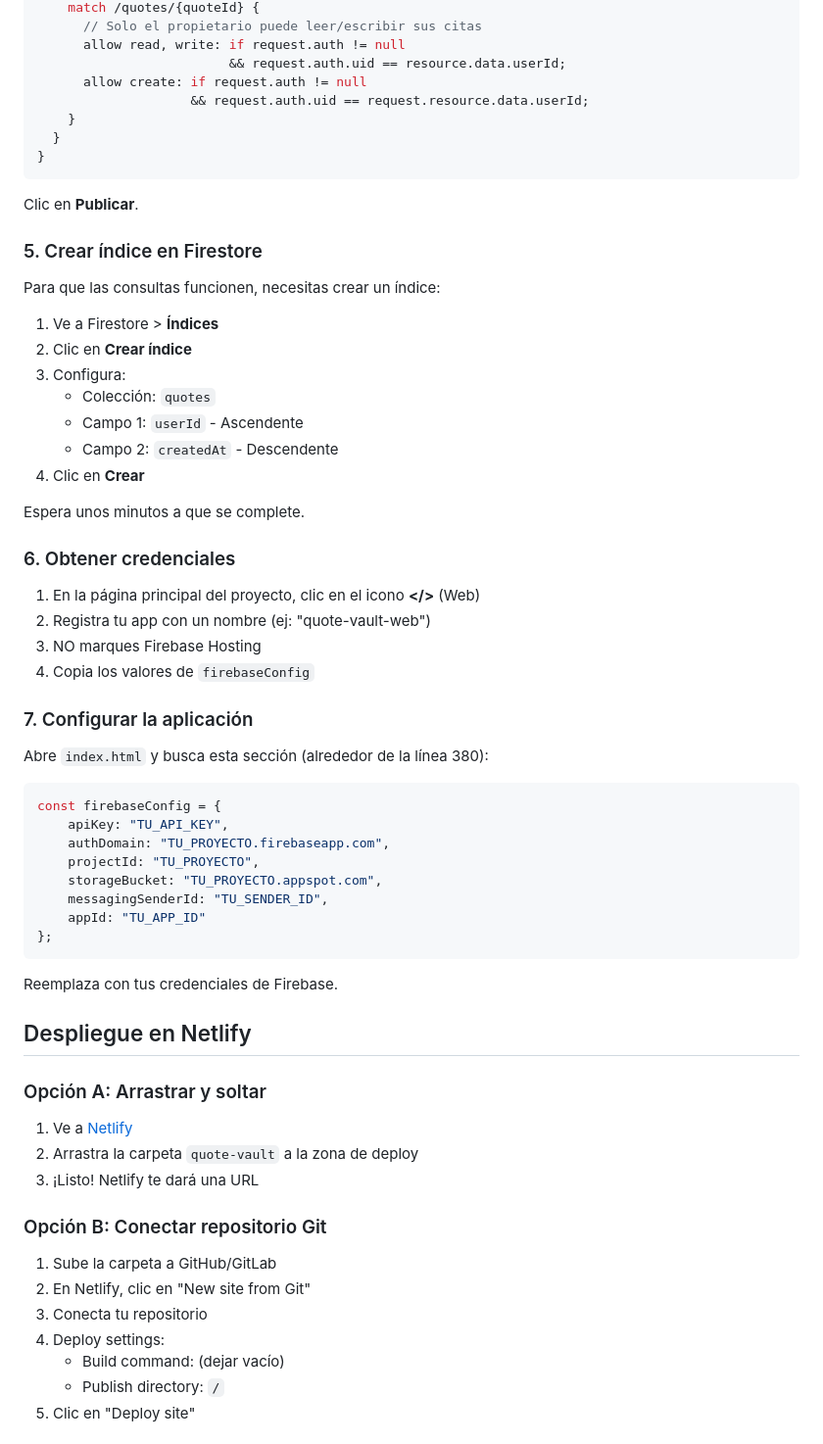
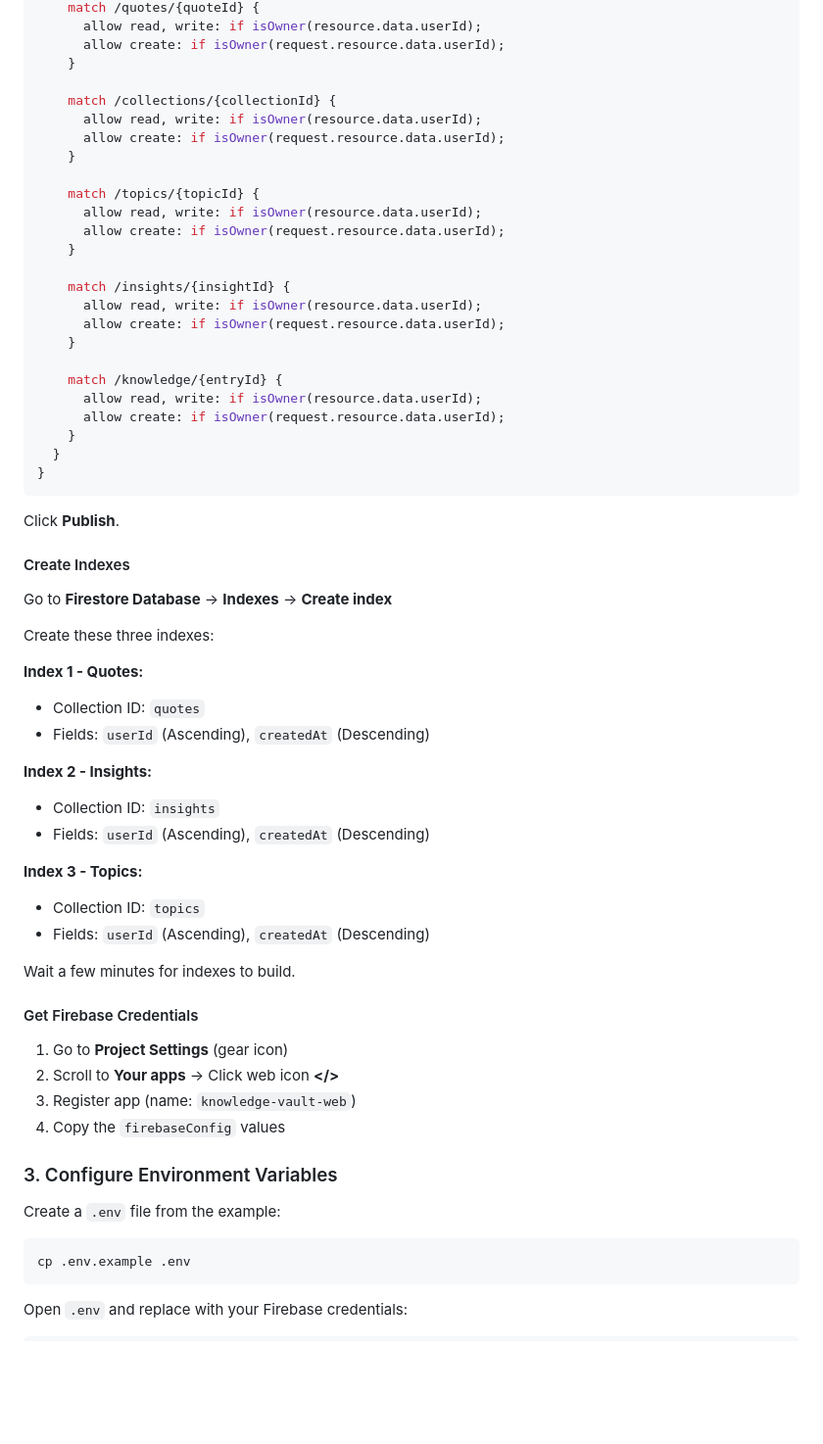
Before and after one commit to nihelkb/quote-vault, a Markdown page: README.md, the part around one of its changes. Shown at 98% size. Rendered like a GitHub page; blank space fills up the shorter version.

Commit message:
feat: update README to reflect new application name and enhance setup instructions

````diff
--- a/README.md
+++ b/README.md
@@ -38,69 +71,65 @@ service cloud.firestore {
     match /quotes/{quoteId} {
-      // Solo el propietario puede leer/escribir sus citas
-      allow read, write: if request.auth != null
-                         && request.auth.uid == resource.data.userId;
-      allow create: if request.auth != null
-                    && request.auth.uid == request.resource.data.userId;
+      allow read, write: if isOwner(resource.data.userId);
+      allow create: if isOwner(request.resource.data.userId);
+    }
+
+    match /collections/{collectionId} {
+      allow read, write: if isOwner(resource.data.userId);
+      allow create: if isOwner(request.resource.data.userId);
+    }
+
+    match /topics/{topicId} {
+      allow read, write: if isOwner(resource.data.userId);
+      allow create: if isOwner(request.resource.data.userId);
+    }
+
+    match /insights/{insightId} {
+      allow read, write: if isOwner(resource.data.userId);
+      allow create: if isOwner(request.resource.data.userId);
+    }
+
+    match /knowledge/{entryId} {
+      allow read, write: if isOwner(resource.data.userId);
+      allow create: if isOwner(request.resource.data.userId);
     }
   }
 }
 ```
 
-Clic en **Publicar**.
+Click **Publish**.
 
-### 5. Crear índice en Firestore
+#### Create Indexes
+Go to **Firestore Database** → **Indexes** → **Create index**
 
-Para que las consultas funcionen, necesitas crear un índice:
+Create these three indexes:
 
-1. Ve a Firestore > **Índices**
-2. Clic en **Crear índice**
-3. Configura:
-   - Colección: `quotes`
-   - Campo 1: `userId` - Ascendente
-   - Campo 2: `createdAt` - Descendente
-4. Clic en **Crear**
+**Index 1 - Quotes:**
+- Collection ID: `quotes`
+- Fields: `userId` (Ascending), `createdAt` (Descending)
 
-Espera unos minutos a que se complete.
+**Index 2 - Insights:**
+- Collection ID: `insights`
+- Fields: `userId` (Ascending), `createdAt` (Descending)
 
-### 6. Obtener credenciales
+**Index 3 - Topics:**
+- Collection ID: `topics`
+- Fields: `userId` (Ascending), `createdAt` (Descending)
 
-1. En la página principal del proyecto, clic en el icono **</>** (Web)
-2. Registra tu app con un nombre (ej: "quote-vault-web")
-3. NO marques Firebase Hosting
-4. Copia los valores de `firebaseConfig`
+Wait a few minutes for indexes to build.
 
-### 7. Configurar la aplicación
+#### Get Firebase Credentials
+1. Go to **Project Settings** (gear icon)
+2. Scroll to **Your apps** → Click web icon **</>**
+3. Register app (name: `knowledge-vault-web`)
+4. Copy the `firebaseConfig` values
 
-Abre `index.html` y busca esta sección (alrededor de la línea 380):
+### 3. Configure Environment Variables
 
-```javascript
-const firebaseConfig = {
-    apiKey: "TU_API_KEY",
-    authDomain: "TU_PROYECTO.firebaseapp.com",
-    projectId: "TU_PROYECTO",
-    storageBucket: "TU_PROYECTO.appspot.com",
-    messagingSenderId: "TU_SENDER_ID",
-    appId: "TU_APP_ID"
-};
+Create a `.env` file from the example:
+
+```bash
+cp .env.example .env
 ```
 
-Reemplaza con tus credenciales de Firebase.
+Open `.env` and replace with your Firebase credentials:
 
-## Despliegue en Netlify
-
-### Opción A: Arrastrar y soltar
-
-1. Ve a [Netlify](https://app.netlify.com/)
-2. Arrastra la carpeta `quote-vault` a la zona de deploy
-3. ¡Listo! Netlify te dará una URL
-
-### Opción B: Conectar repositorio Git
-
-1. Sube la carpeta a GitHub/GitLab
-2. En Netlify, clic en "New site from Git"
-3. Conecta tu repositorio
-4. Deploy settings:
-   - Build command: (dejar vacío)
-   - Publish directory: `/`
-5. Clic en "Deploy site"
-
````
Also changed, not shown: other parts of README.md (+119 -58 lines).
